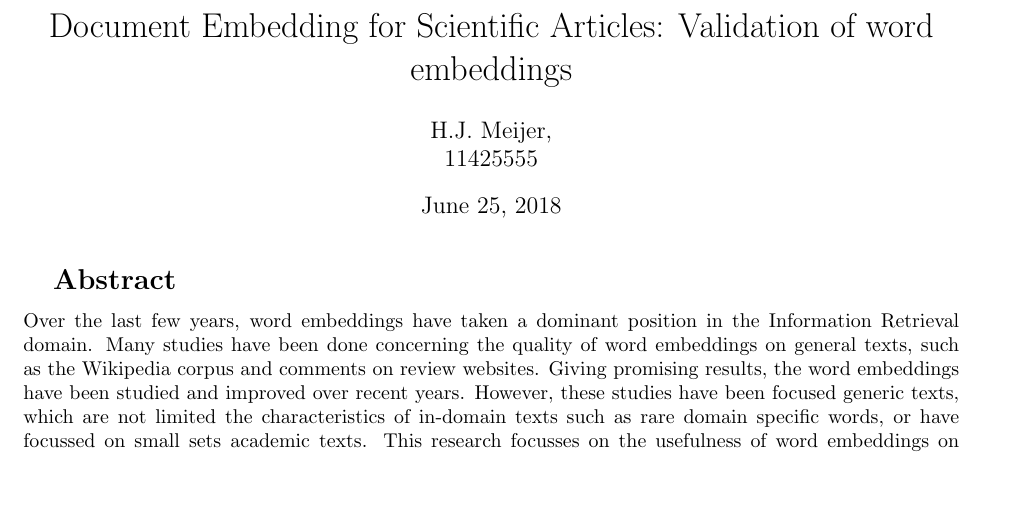
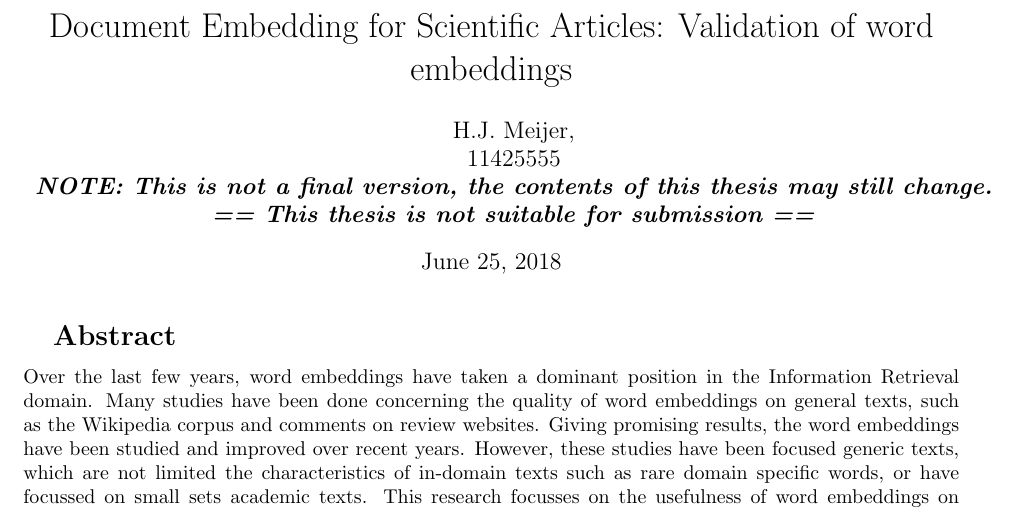
Before and after one commit to ArjanMeijer/Master-thesis, a LaTeX thesis (Thesis/Thesis.tex): part of page 1 of 26, cut so that both start at the same text, the shorter picture padded with empty space. Compiled offline with pdfLaTeX.

Commit message:
non-submission header added

```diff
--- a/Thesis/Thesis.tex
+++ b/Thesis/Thesis.tex
@@ -24,7 +24,7 @@
 \begin{document}
 \begin{titlepage}
 \title{Document Embedding for Scientific Articles: Validation of word embeddings}
-\author{H.J. Meijer,\\11425555}
+\author{H.J. Meijer,\\11425555\\\textit{\textbf{NOTE: This is not a final version, the contents of this thesis may still change.}}\\ \textit{\textbf{== This thesis is not suitable for submission ==}}}
 \clearpage\maketitle\thispagestyle{empty}
 \subfile{Parts/Abstract/Abstract.tex}
 \end{titlepage}
```
Also changed, not shown: Thesis/Thesis.pdf.
